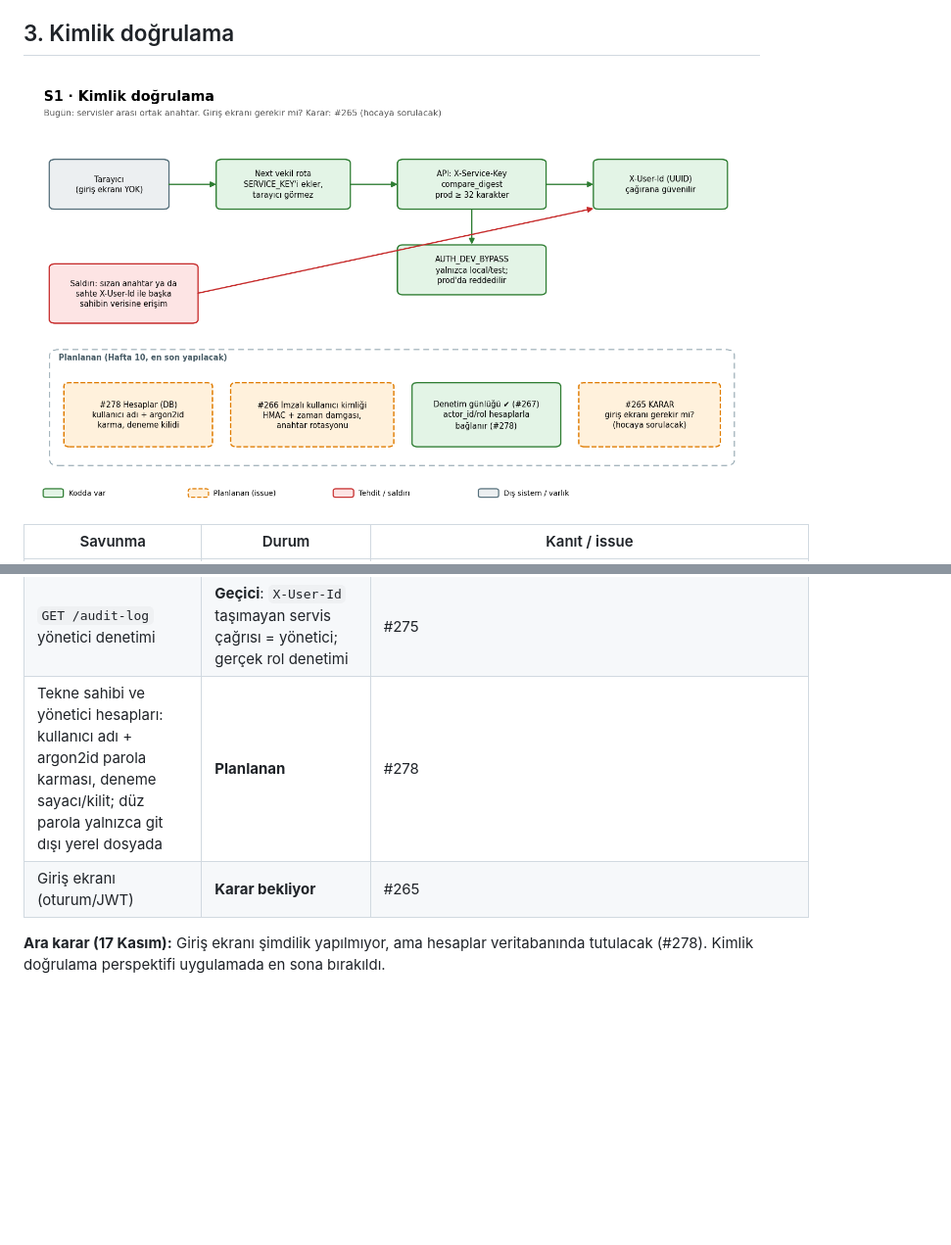
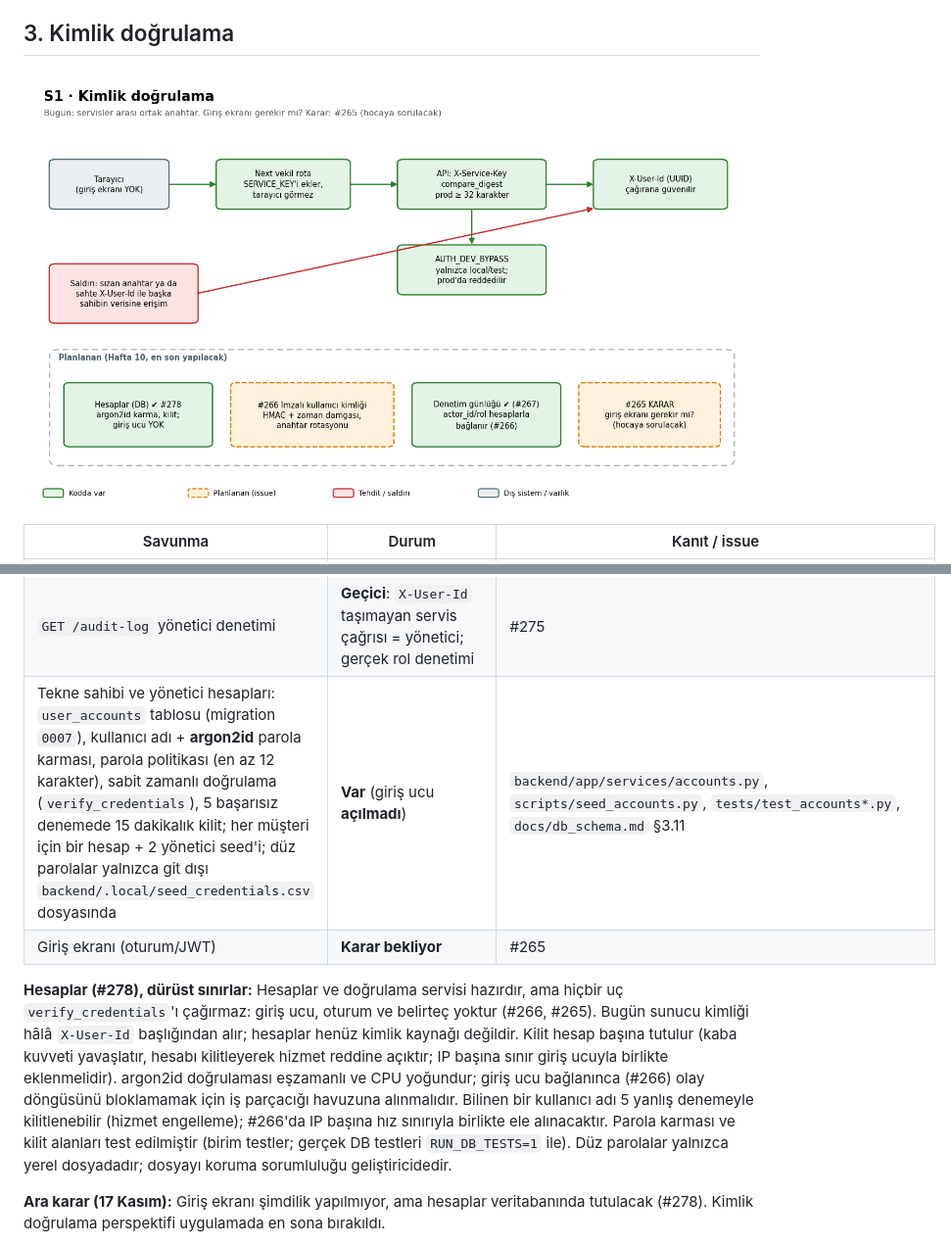
Before and after one commit to Berkay3452/call-center-analytics-ai, a Markdown page: docs/guvenlik_mimarisi.md, 2 parts joined by grey strips. Shown at 98% size. Drawn GitHub-style; pictures changed too: docs/diagrams/S1_kimlik_dogrulama.png; blank space fills up the shorter version.

```diff
--- a/docs/guvenlik_mimarisi.md
+++ b/docs/guvenlik_mimarisi.md
@@ -45,8 +45,10 @@ Savunma beş güven sınırında kurulur:
 | Denetim günlüğü: `audit_log` (yalnızca ekleme, DB tetikleyicisi), `record_audit_event`, `GET /audit-log` (yönetici bağlamı); kimlik doğrulama başarısızlığı, çağrı yükleme/yeniden analiz/eşleştirme, ses erişimi, CRM onay/red, servis emri oluşturma/durum, asistan güvenlik tetikleyicileri; kişisel veri kodla reddedilir | **Var** | `app/services/audit.py`, `migrations/versions/20261117_0006_denetim_gunlugu.py`, `tests/test_audit*.py` |
 | Denetim günlüğünde eylemi yapanın kimliği | **Kısmi**: `actor_id` yalnızca tekne sahibi bağlamında dolu (X-User-Id doğrulanmadığından güvenilir değil); servis/yönetici ayrımı hesaplarla netleşecek | #278, #266 |
 | `GET /audit-log` yönetici denetimi | **Geçici**: `X-User-Id` taşımayan servis çağrısı = yönetici; gerçek rol denetimi | #275 |
-| Tekne sahibi ve yönetici hesapları: kullanıcı adı + argon2id parola karması, deneme sayacı/kilit; düz parola yalnızca git dışı yerel dosyada | **Planlanan** | #278 |
+| Tekne sahibi ve yönetici hesapları: `user_accounts` tablosu (migration `0007`), kullanıcı adı + **argon2id** parola karması, parola politikası (en az 12 karakter), sabit zamanlı doğrulama (`verify_credentials`), 5 başarısız denemede 15 dakikalık kilit; her müşteri için bir hesap + 2 yönetici seed'i; düz parolalar yalnızca git dışı `backend/.local/seed_credentials.csv` dosyasında | **Var** (giriş ucu **açılmadı**) | `backend/app/services/accounts.py`, `scripts/seed_accounts.py`, `tests/test_accounts*.py`, `docs/db_schema.md` §3.11 |
 | Giriş ekranı (oturum/JWT) | **Karar bekliyor** | #265 |
+
+**Hesaplar (#278), dürüst sınırlar:** Hesaplar ve doğrulama servisi hazırdır, ama hiçbir uç `verify_credentials`'ı çağırmaz: giriş ucu, oturum ve belirteç yoktur (#266, #265). Bugün sunucu kimliği hâlâ `X-User-Id` başlığından alır; hesaplar henüz kimlik kaynağı değildir. Kilit hesap başına tutulur (kaba kuvveti yavaşlatır, hesabı kilitleyerek hizmet reddine açıktır; IP başına sınır giriş ucuyla birlikte eklenmelidir). argon2id doğrulaması eşzamanlı ve CPU yoğundur; giriş ucu bağlanınca (#266) olay döngüsünü bloklamamak için iş parçacığı havuzuna alınmalıdır. Bilinen bir kullanıcı adı 5 yanlış denemeyle kilitlenebilir (hizmet engelleme); #266'da IP başına hız sınırıyla birlikte ele alınacaktır. Parola karması ve kilit alanları test edilmiştir (birim testler; gerçek DB testleri `RUN_DB_TESTS=1` ile). Düz parolalar yalnızca yerel dosyadadır; dosyayı koruma sorumluluğu geliştiricidedir.
 
 **Ara karar (17 Kasım):** Giriş ekranı şimdilik yapılmıyor, ama hesaplar veritabanında tutulacak (#278). Kimlik doğrulama perspektifi uygulamada en sona bırakıldı.
 
```
Also changed, not shown: Sistem_mimarisi_v6.md (+1 -1 lines), docs/db_schema.md (+41 -0 lines), 14 other files.
